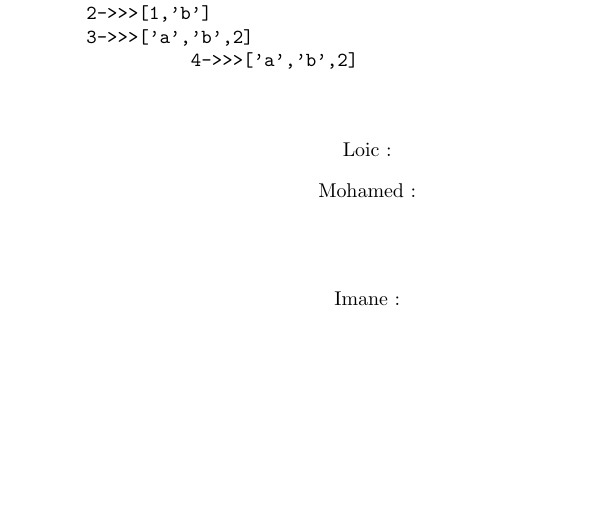
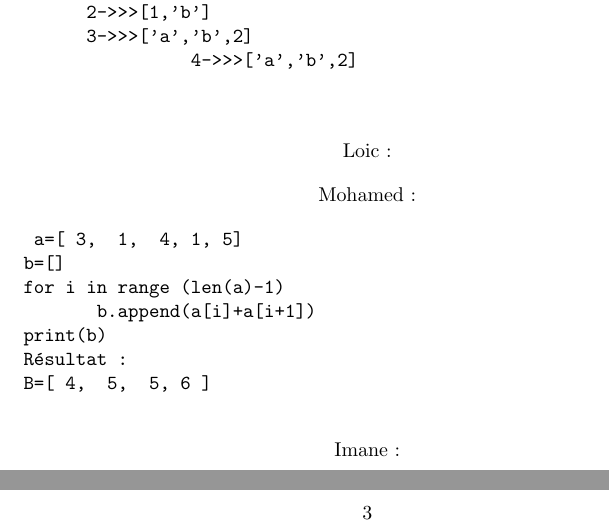
Before and after one commit to saad-el-harchi/CorrCollectTP3Python3YM22018, a LaTeX document (1544204784710_0_Corr3P.tex): part of page 2 of 3 before the commit and two parts of pages 2 and 4 of 4 after it, the two joined at a grey line, cut so that both start at the same text, the shorter picture padded with empty space. Compiled offline with pdfLaTeX.

Commit message:
Update 1544204784710_0_Corr3P.tex

```diff
--- a/1544204784710_0_Corr3P.tex
+++ b/1544204784710_0_Corr3P.tex
@@ -56,7 +56,13 @@ Correction s\'{e}rie 3 python
 	\end{center}
 
 	\begin{verbatim}
-
+	a=[ 3,  1,  4, 1, 5]
+b=[]
+for i in range (len(a)-1)
+       b.append(a[i]+a[i+1])
+print(b)
+Résultat :
+B=[ 4,  5,  5, 6 ]
 	\end{verbatim}
 
 	\begin{center}
```
Also changed, not shown: 1544204784710_0_Corr3P.tex (11 more changed lines).
